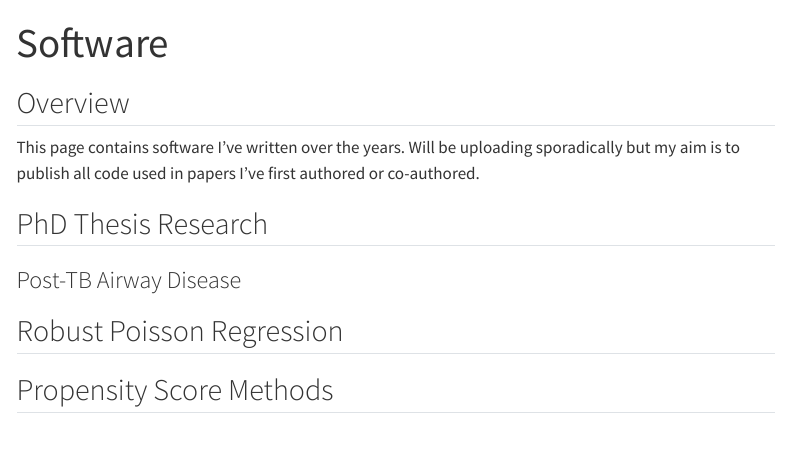
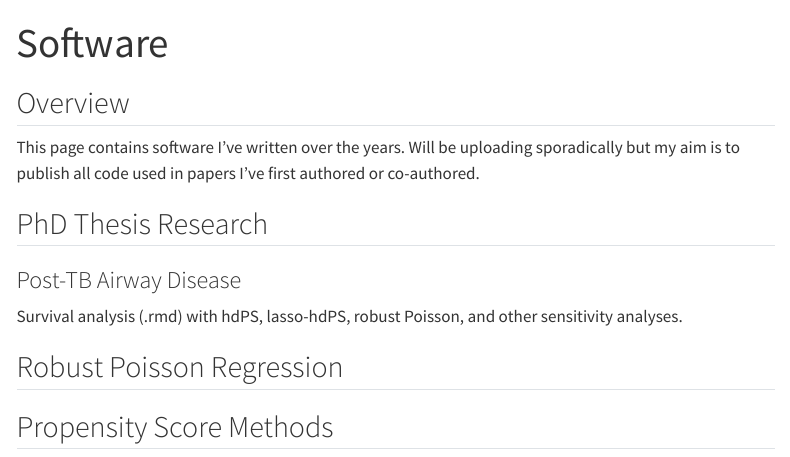
Before and after one commit to CAndrewBasham/web, a Quarto document (software/index.qmd): the page in a window 1100 px wide, from its top. Rendered offline with R 4.5, knitr and Pandoc in place of Quarto, with nearby package versions; a font, style sheet, LaTeX package, included part or bibliography that could not be used is replaced or left out; menus at the side of the page are left out.

Commit message:
TB RESP rmd file

```diff
--- a/software/index.qmd
+++ b/software/index.qmd
@@ -16,6 +16,10 @@ co-authored.
 
 ### Post-TB Airway Disease
 
+Survival analysis (.rmd) with hdPS,
+lasso-hdPS, robust Poisson, and other
+sensitivity analyses.
+
 ## Robust Poisson Regression
 
 ## Propensity Score Methods
```
